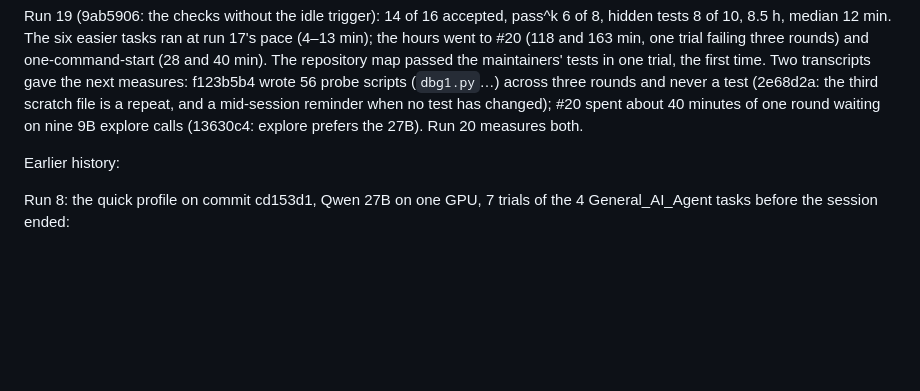
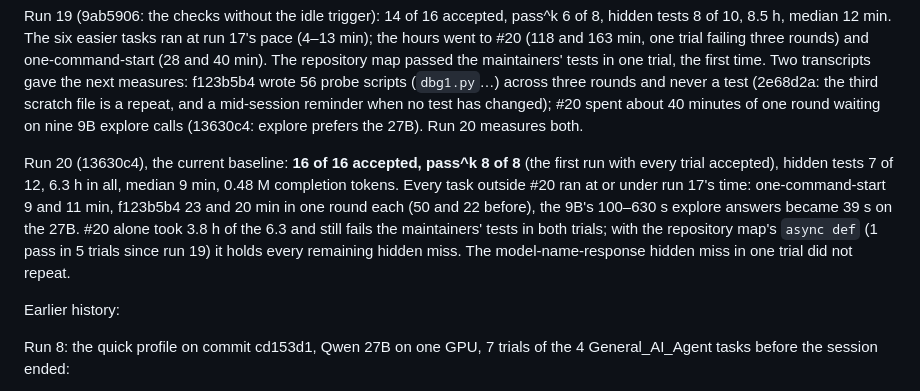
Before and after one commit to DavidTheHero/graph_engineering, a Markdown page: docs/DESIGN.md, the part around the change. Drawn GitHub-style; blank space fills up the shorter version.

Commit message:
DESIGN: run 20 is the baseline (16/16 accepted, pass^k 8/8)
Co-Authored-By: Claude Fable 5.1 <noreply@anthropic.com>

```diff
--- a/docs/DESIGN.md
+++ b/docs/DESIGN.md
@@ -62,6 +62,13 @@ maintainers' tests in one trial, the first time. Two transcripts gave the next m
 scripts (`dbg1.py`…) across three rounds and never a test (2e68d2a: the third scratch file is a repeat, and a
 mid-session reminder when no test has changed); #20 spent about 40 minutes of one round waiting on nine 9B
 explore calls (13630c4: explore prefers the 27B). Run 20 measures both.
+
+Run 20 (13630c4), the current baseline: **16 of 16 accepted, pass^k 8 of 8** (the first run with every trial
+accepted), hidden tests 7 of 12, 6.3 h in all, median 9 min, 0.48 M completion tokens. Every task outside #20 ran
+at or under run 17's time: one-command-start 9 and 11 min, f123b5b4 23 and 20 min in one round each (50 and 22
+before), the 9B's 100–630 s explore answers became 39 s on the 27B. #20 alone took 3.8 h of the 6.3 and still
+fails the maintainers' tests in both trials; with the repository map's `async def` (1 pass in 5 trials since
+run 19) it holds every remaining hidden miss. The model-name-response hidden miss in one trial did not repeat.
 
 Earlier history:
 
```
